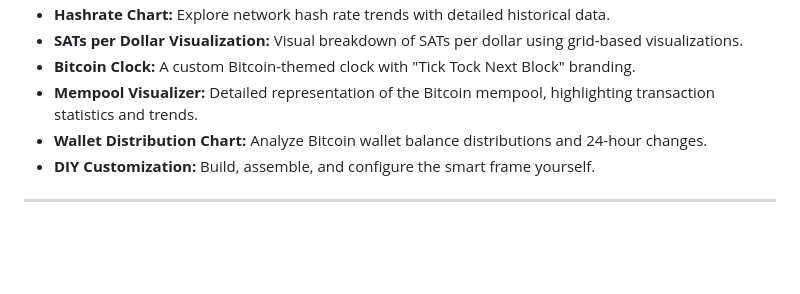
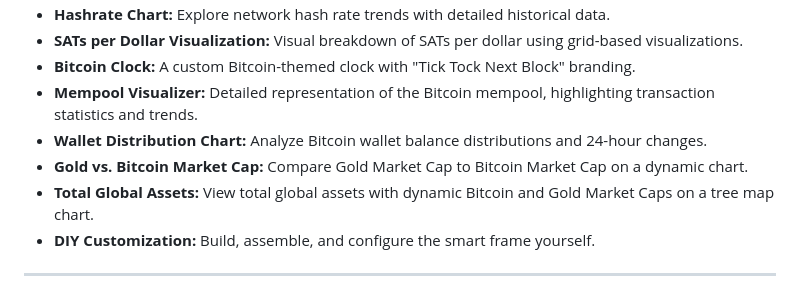
Before and after one commit to btcframe/btcframe, a Markdown page: README.md, the part around the change. GitHub-like rendering; blank space fills up the shorter version.

```diff
--- a/README.md
+++ b/README.md
@@ -17,6 +17,8 @@ BTCFrame is an open source and free Bitcoin dashboard to track Bitcoin related m
 - **Bitcoin Clock:** A custom Bitcoin-themed clock with "Tick Tock Next Block" branding.
 - **Mempool Visualizer:** Detailed representation of the Bitcoin mempool, highlighting transaction statistics and trends.
 - **Wallet Distribution Chart:** Analyze Bitcoin wallet balance distributions and 24-hour changes.
+- **Gold vs. Bitcoin Market Cap:** Compare Gold Market Cap to Bitcoin Market Cap on a dynamic chart.
+- **Total Global Assets:** View total global assets with dynamic Bitcoin and Gold Market Caps on a tree map chart.
 - **DIY Customization:** Build, assemble, and configure the smart frame yourself.
 
 ---
```
